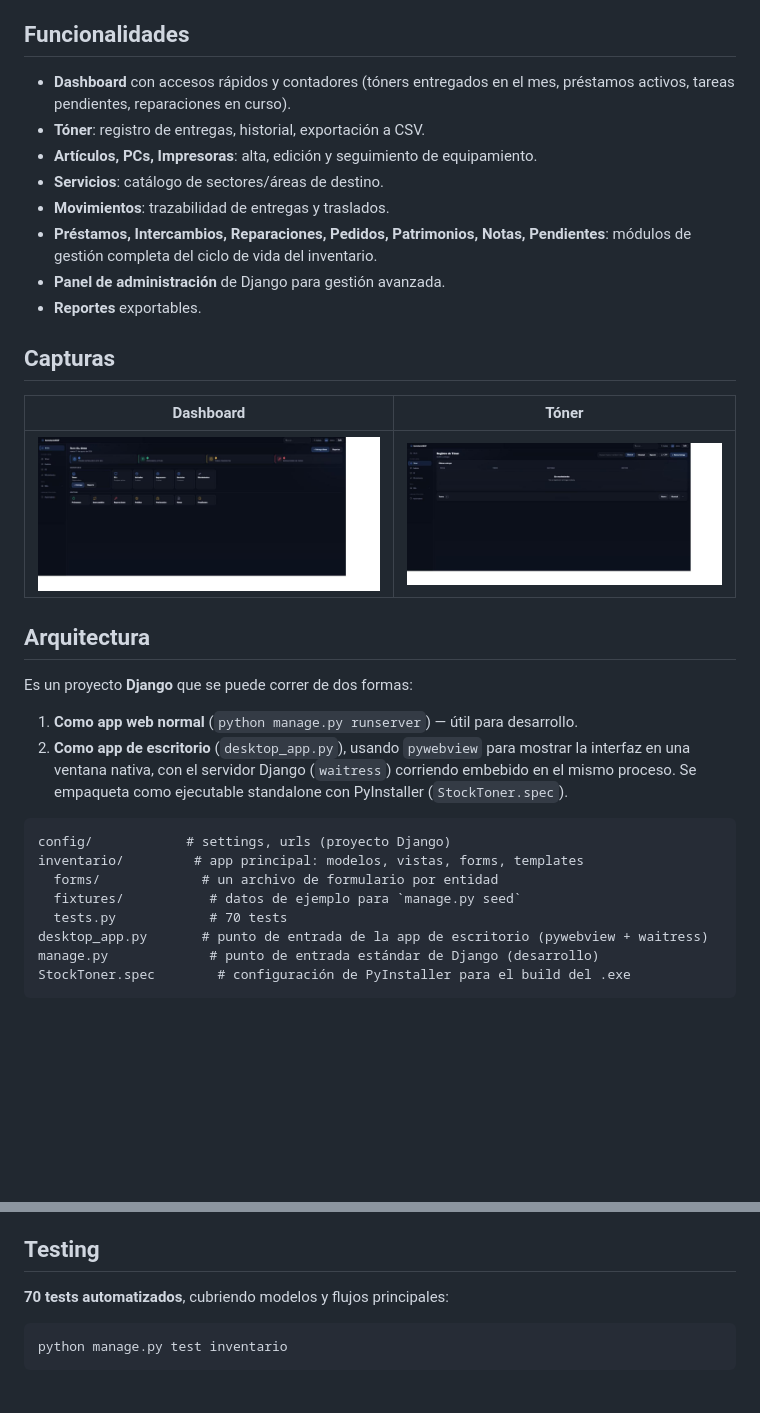
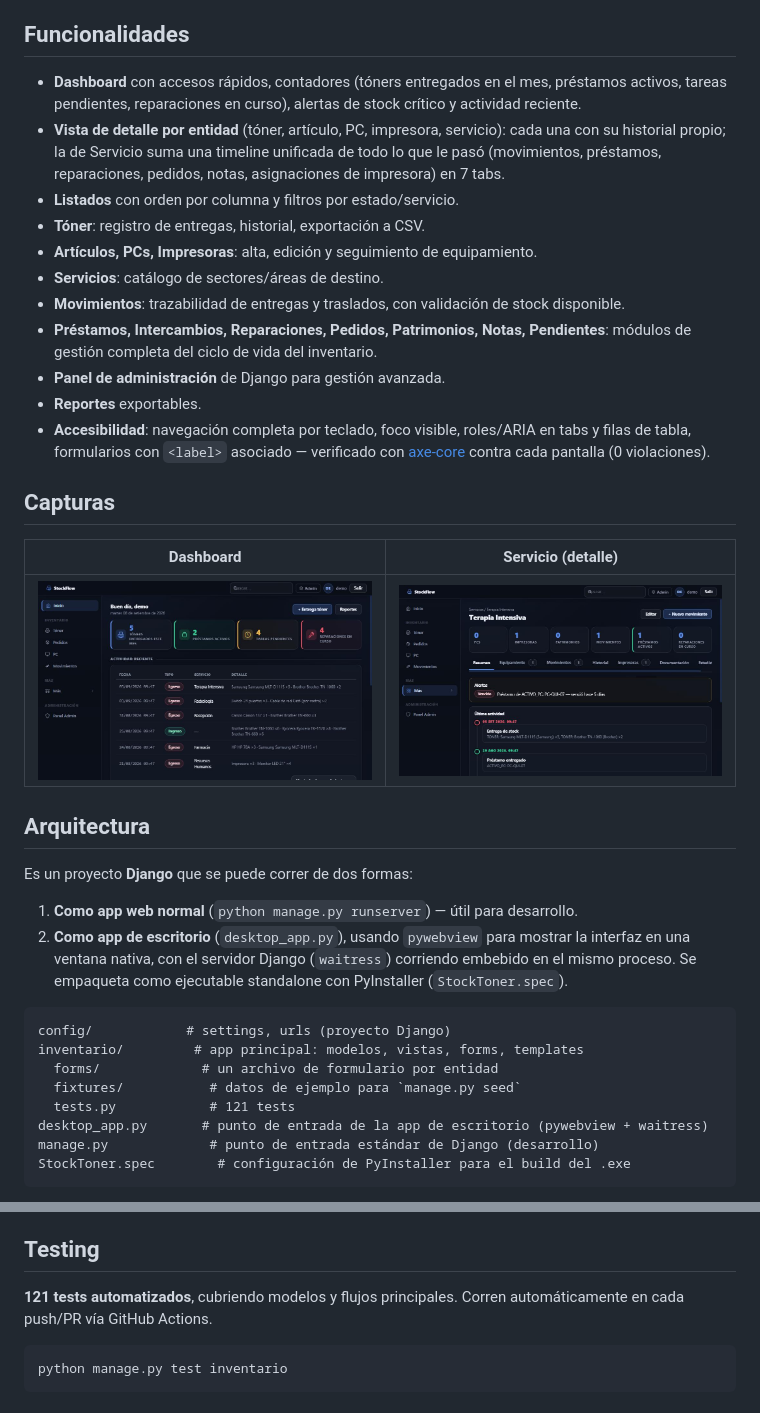
Before and after one commit to bereail/StockFlow, a Markdown page: README.md, 2 parts joined by grey strips. Drawn GitHub-style; pictures changed too: docs/screenshots/01-dashboard.jpg, docs/screenshots/02-servicio-detalle.jpg (added), docs/screenshots/02-toner.jpg (deleted); blank space fills up the shorter version.

Commit message:
docs: actualiza README con capturas nuevas, accesibilidad y CI
- Reemplaza las capturas viejas (previas al rediseño del dashboard y a
  la nivelación de UI) por dos actuales: dashboard con stock crítico/
  actividad reciente, y el detalle de un servicio (timeline + tabs).
  Generadas contra una base de datos de demo aislada (seed_demo con
  APPDATA apuntando a una carpeta temporal), nunca contra la base real.
- Documenta las vistas de detalle por entidad, el ordenamiento de
  listados y la pasada de accesibilidad verificada con axe-core.
- Corrige el conteo de tests (70 → 121) y agrega el badge de GitHub
  Actions.

Co-Authored-By: Claude Sonnet 5 <noreply@anthropic.com>
Claude-Session: https://claude.ai/code/session_01Xf33LGaGH9yUKkgXwSkvwt

````diff
--- a/README.md
+++ b/README.md
@@ -18,22 +20,30 @@ trazabilidad.
 
 ## Funcionalidades
 
-- **Dashboard** con accesos rápidos y contadores (tóners entregados en el mes, préstamos
-  activos, tareas pendientes, reparaciones en curso).
+- **Dashboard** con accesos rápidos, contadores (tóners entregados en el mes, préstamos
+  activos, tareas pendientes, reparaciones en curso), alertas de stock crítico y actividad
+  reciente.
+- **Vista de detalle por entidad** (tóner, artículo, PC, impresora, servicio): cada una con
+  su historial propio; la de Servicio suma una timeline unificada de todo lo que le pasó
+  (movimientos, préstamos, reparaciones, pedidos, notas, asignaciones de impresora) en 7 tabs.
+- **Listados** con orden por columna y filtros por estado/servicio.
 - **Tóner**: registro de entregas, historial, exportación a CSV.
 - **Artículos, PCs, Impresoras**: alta, edición y seguimiento de equipamiento.
 - **Servicios**: catálogo de sectores/áreas de destino.
-- **Movimientos**: trazabilidad de entregas y traslados.
+- **Movimientos**: trazabilidad de entregas y traslados, con validación de stock disponible.
 - **Préstamos, Intercambios, Reparaciones, Pedidos, Patrimonios, Notas, Pendientes**: módulos
   de gestión completa del ciclo de vida del inventario.
 - **Panel de administración** de Django para gestión avanzada.
 - **Reportes** exportables.
+- **Accesibilidad**: navegación completa por teclado, foco visible, roles/ARIA en tabs y
+  filas de tabla, formularios con `<label>` asociado — verificado con
+  [axe-core](https://github.com/dequelabs/axe-core) contra cada pantalla (0 violaciones).
 
 ## Capturas
 
-| Dashboard | Tóner |
+| Dashboard | Servicio (detalle) |
 |---|---|
-| ![Dashboard](docs/screenshots/01-dashboard.jpg) | ![Tóner](docs/screenshots/02-toner.jpg) |
+| ![Dashboard](docs/screenshots/01-dashboard.jpg) | ![Detalle de servicio](docs/screenshots/02-servicio-detalle.jpg) |
 
 ## Arquitectura
 
@@ -49,7 +59,7 @@ config/            # settings, urls (proyecto Django)
 inventario/         # app principal: modelos, vistas, forms, templates
   forms/             # un archivo de formulario por entidad
   fixtures/           # datos de ejemplo para `manage.py seed`
-  tests.py            # 70 tests
+  tests.py            # 121 tests
 desktop_app.py       # punto de entrada de la app de escritorio (pywebview + waitress)
 manage.py             # punto de entrada estándar de Django (desarrollo)
 StockToner.spec        # configuración de PyInstaller para el build del .exe
@@ -111,7 +121,8 @@ superusuario, crea uno de prueba (`demo` / `demo1234`) solo para uso local.
 
 ## Testing
 
-**70 tests automatizados**, cubriendo modelos y flujos principales:
+**121 tests automatizados**, cubriendo modelos y flujos principales. Corren automáticamente
+en cada push/PR vía GitHub Actions.
 
 ```bash
 python manage.py test inventario
````
Also changed, not shown: other parts of README.md (+2 -0 lines).
